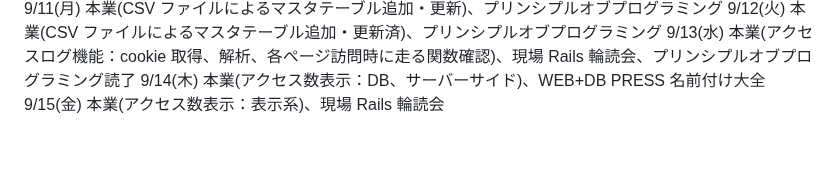
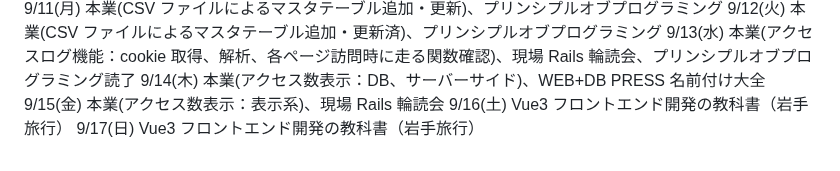
Before and after one commit to kitarou888/til, a Markdown page: daily-report.md, the part around the change. Rendered like a GitHub page.

Commit message:
til9/16,17

```diff
--- a/daily-report.md
+++ b/daily-report.md
@@ -115,3 +115,5 @@
 9/13(水) 本業(アクセスログ機能：cookie 取得、解析、各ページ訪問時に走る関数確認)、現場 Rails 輪読会、プリンシプルオブプログラミング読了
 9/14(木) 本業(アクセス数表示：DB、サーバーサイド)、WEB+DB PRESS 名前付け大全
 9/15(金) 本業(アクセス数表示：表示系)、現場 Rails 輪読会
+9/16(土) Vue3 フロントエンド開発の教科書（岩手旅行）
+9/17(日) Vue3 フロントエンド開発の教科書（岩手旅行）
```
